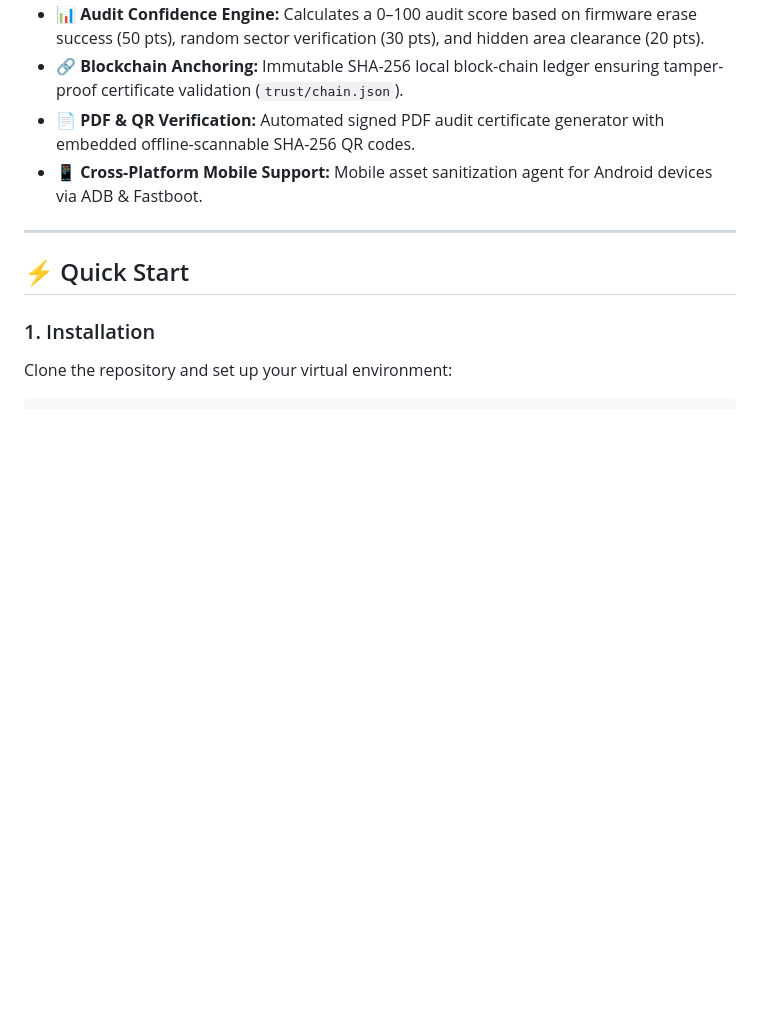
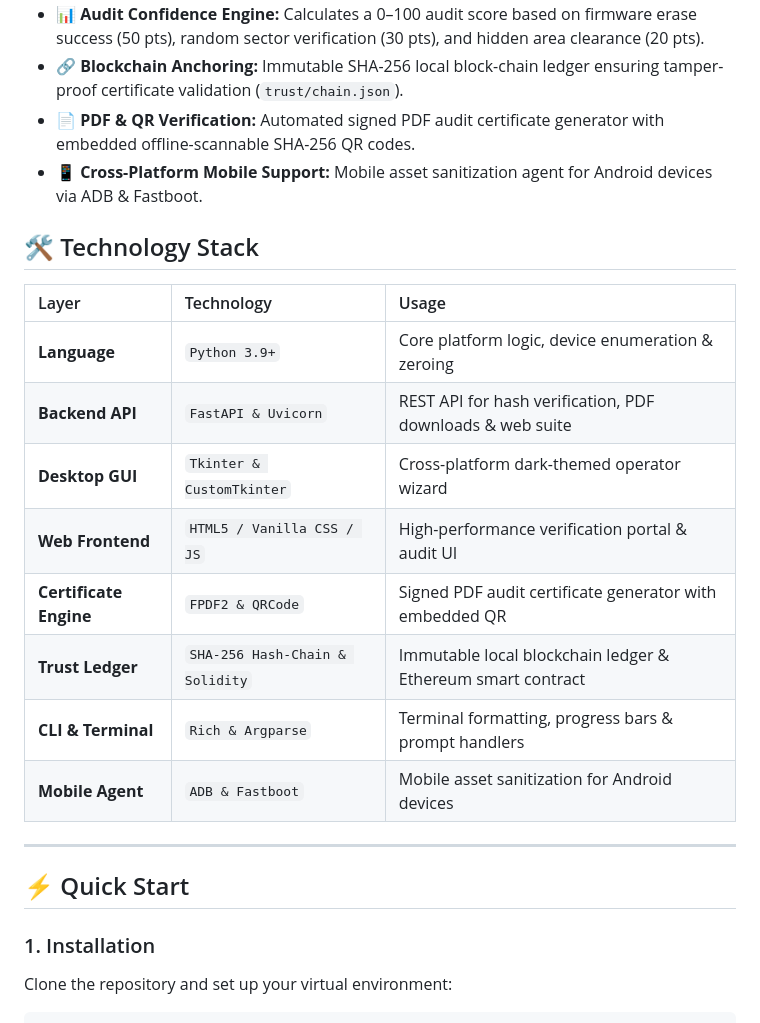
Before and after one commit to MayankSen09/SecureWipe, a Markdown page: README.md, the part around the change. Rendered like a GitHub page; blank space fills up the shorter version.

Commit message:
docs: add Tech Stack table to README.md

```diff
--- a/README.md
+++ b/README.md
@@ -19,6 +19,19 @@ It implements **NIST SP 800-88 Rev. 2** (Clear/Purge) and **ANSSI Palier 1/2** s
 - 🔗 **Blockchain Anchoring:** Immutable SHA-256 local block-chain ledger ensuring tamper-proof certificate validation (`trust/chain.json`).
 - 📄 **PDF & QR Verification:** Automated signed PDF audit certificate generator with embedded offline-scannable SHA-256 QR codes.
 - 📱 **Cross-Platform Mobile Support:** Mobile asset sanitization agent for Android devices via ADB & Fastboot.
+
+## 🛠️ Technology Stack
+
+| Layer | Technology | Usage |
+| :--- | :--- | :--- |
+| **Language** | `Python 3.9+` | Core platform logic, device enumeration & zeroing |
+| **Backend API** | `FastAPI & Uvicorn` | REST API for hash verification, PDF downloads & web suite |
+| **Desktop GUI** | `Tkinter & CustomTkinter` | Cross-platform dark-themed operator wizard |
+| **Web Frontend** | `HTML5 / Vanilla CSS / JS` | High-performance verification portal & audit UI |
+| **Certificate Engine** | `FPDF2 & QRCode` | Signed PDF audit certificate generator with embedded QR |
+| **Trust Ledger** | `SHA-256 Hash-Chain & Solidity` | Immutable local blockchain ledger & Ethereum smart contract |
+| **CLI & Terminal** | `Rich & Argparse` | Terminal formatting, progress bars & prompt handlers |
+| **Mobile Agent** | `ADB & Fastboot` | Mobile asset sanitization for Android devices |
 
 ---
 
```
